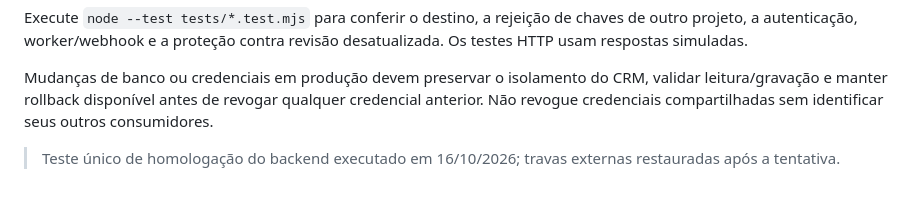
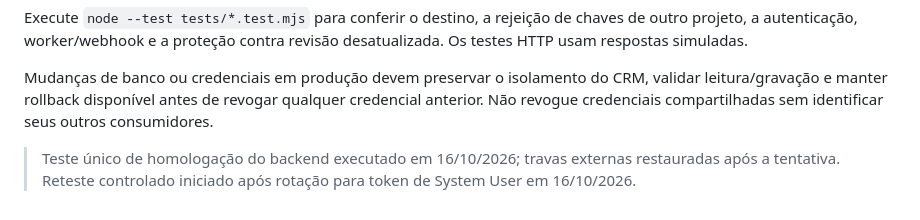
Before and after one commit to edisonpassos-netizen/crm-instituto-pamela-pastore, a Markdown page: README.md, the part around the change. Rendered like a GitHub page.

Commit message:
Refresh runtime for system user token homologation

```diff
--- a/README.md
+++ b/README.md
@@ -71,3 +71,4 @@ Execute `node --test tests/*.test.mjs` para conferir o destino, a rejeição de
 Mudanças de banco ou credenciais em produção devem preservar o isolamento do CRM, validar leitura/gravação e manter rollback disponível antes de revogar qualquer credencial anterior. Não revogue credenciais compartilhadas sem identificar seus outros consumidores.
 
 > Teste único de homologação do backend executado em 16/10/2026; travas externas restauradas após a tentativa.
+> Reteste controlado iniciado após rotação para token de System User em 16/10/2026.
```
